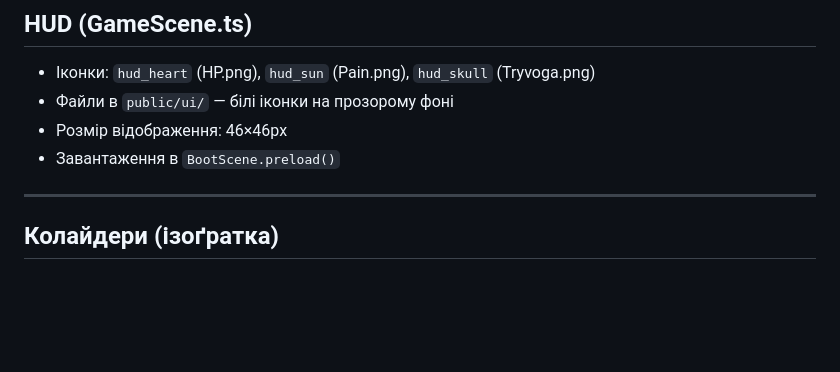
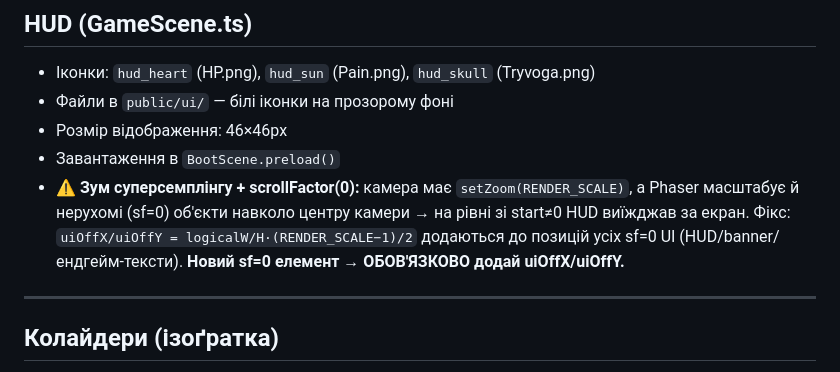
Before and after one commit to OstapKutniak/zagaltsi, a Markdown page: CONTEXT.md, the part around the change. GitHub-like rendering; blank space fills up the shorter version.

Commit message:
CONTEXT.md: застереження про зум суперсемплінгу + scrollFactor(0) UI (uiOff)

```diff
--- a/CONTEXT.md
+++ b/CONTEXT.md
@@ -68,6 +68,10 @@ const PARALLAX_FALLBACK = { bg: 0.5, sky: 0.8 };
 - Файли в `public/ui/` — білі іконки на прозорому фоні
 - Розмір відображення: 46×46px
 - Завантаження в `BootScene.preload()`
+- **⚠️ Зум суперсемплінгу + scrollFactor(0):** камера має `setZoom(RENDER_SCALE)`, а Phaser масштабує
+  й нерухомі (sf=0) об'єкти навколо центру камери → на рівні зі start≠0 HUD виїжджав за екран.
+  Фікс: `uiOffX/uiOffY = logicalW/H·(RENDER_SCALE−1)/2` додаються до позицій усіх sf=0 UI
+  (HUD/banner/ендгейм-тексти). **Новий sf=0 елемент → ОБОВ'ЯЗКОВО додай uiOffX/uiOffY.**
 
 ---
 
```
